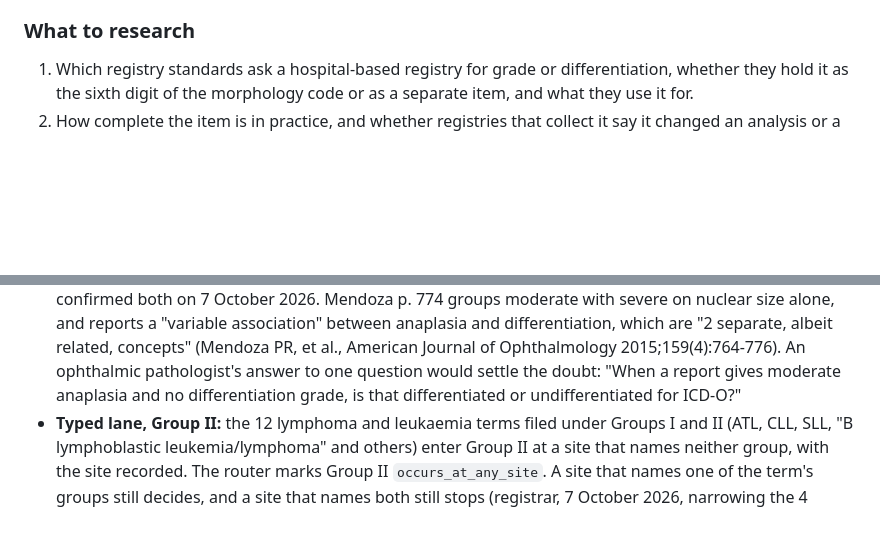
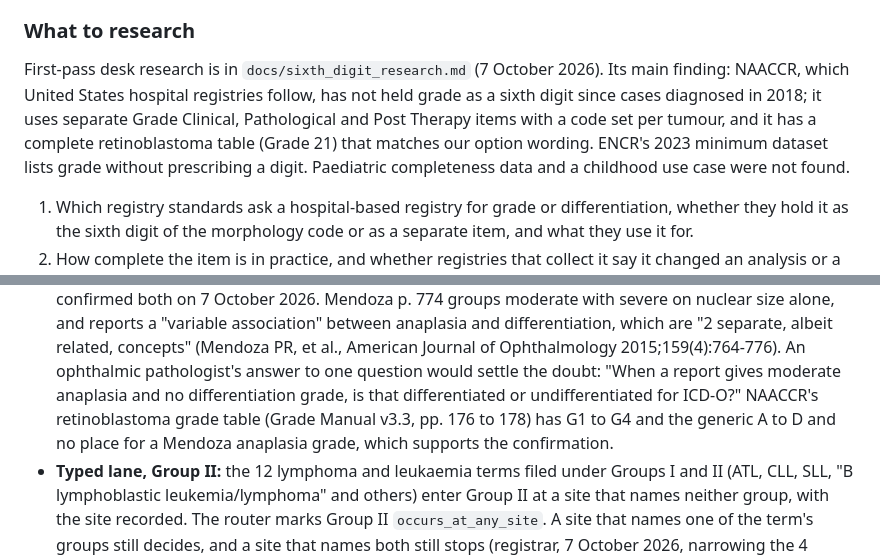
Before and after one commit to jvarsani-ctrl/ICD-0-3-Codes-Look-up-tool, a Markdown page: docs/TODO.md, 2 parts joined by grey strips. Rendered like a GitHub page; blank space fills up the shorter version.

```diff
--- a/docs/TODO.md
+++ b/docs/TODO.md
@@ -1539,6 +1539,12 @@ coded 9082/34.
 
 ### What to research
 
+First-pass desk research is in `docs/sixth_digit_research.md` (7 October 2026). Its main finding: NAACCR, which
+United States hospital registries follow, has not held grade as a sixth digit since cases diagnosed in 2018; it
+uses separate Grade Clinical, Pathological and Post Therapy items with a code set per tumour, and it has a complete
+retinoblastoma table (Grade 21) that matches our option wording. ENCR's 2023 minimum dataset lists grade without
+prescribing a digit. Paediatric completeness data and a childhood use case were not found.
+
 1. Which registry standards ask a hospital-based registry for grade or differentiation, whether they
    hold it as the sixth digit of the morphology code or as a separate item, and what they use it for.
 2. How complete the item is in practice, and whether registries that collect it say it changed an
@@ -1615,7 +1621,9 @@ Rule K, p. 16; section 4.3.4, pp. 21-22).
   association" between anaplasia and differentiation, which are "2 separate, albeit related, concepts" (Mendoza PR,
   et al., American Journal of Ophthalmology 2015;159(4):764-776). An ophthalmic pathologist's answer to one
   question would settle the doubt: "When a report gives moderate anaplasia and no differentiation grade, is that
-  differentiated or undifferentiated for ICD-O?"
+  differentiated or undifferentiated for ICD-O?" NAACCR's retinoblastoma grade table (Grade Manual v3.3, pp. 176 to
+  178) has G1 to G4 and the generic A to D and no place for a Mendoza anaplasia grade, which supports the
+  confirmation.
 - **Typed lane, Group II:** the 12 lymphoma and leukaemia terms filed under Groups I and II (ATL, CLL, SLL,
   "B lymphoblastic leukemia/lymphoma" and others) enter Group II at a site that names neither group, with the site
   recorded. The router marks Group II `occurs_at_any_site`. A site that names one of the term's groups still
```
Also changed, not shown: docs/sixth_digit_research.md (added, +129 -0 lines).
